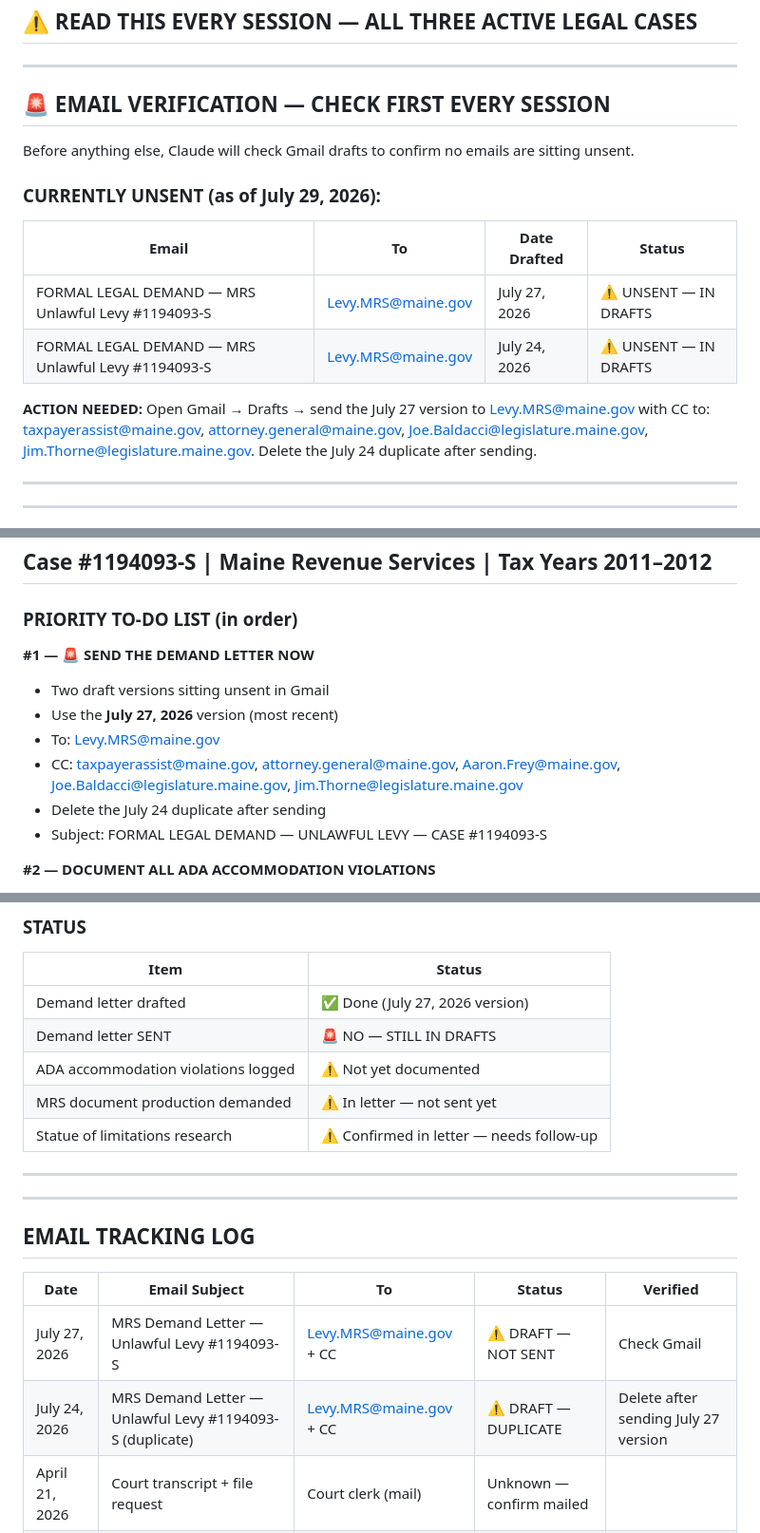
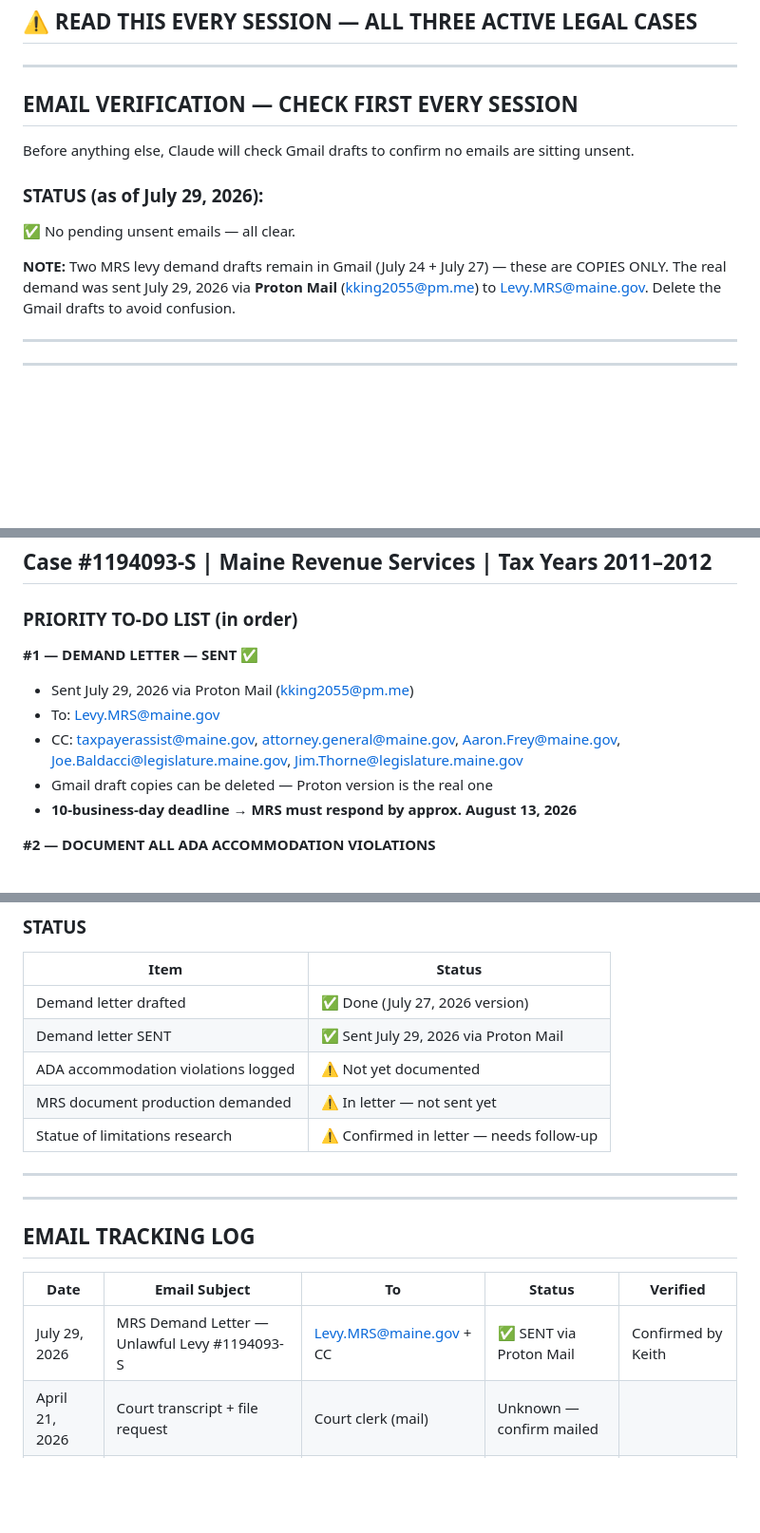
Before and after one commit to keithandamanda1/legal-video-analyzer-for-pro-se-defenders-, a Markdown page: DAILY_MASTER_CHECKLIST.md, 3 parts joined by grey strips. Shown at 95% size. Rendered like a GitHub page; blank space fills up the shorter version.

Commit message:
Update MRS demand letter status — sent July 29 via Proton Mail
Co-Authored-By: Claude Sonnet 4.6 <noreply@anthropic.com>
Claude-Session: https://claude.ai/code/session_01LgZ8f1ji6dRfN6Sj6drKPp

```diff
--- a/DAILY_MASTER_CHECKLIST.md
+++ b/DAILY_MASTER_CHECKLIST.md
@@ -4,17 +4,14 @@
 
 ---
 
-## 🚨 EMAIL VERIFICATION — CHECK FIRST EVERY SESSION
+## EMAIL VERIFICATION — CHECK FIRST EVERY SESSION
 
 Before anything else, Claude will check Gmail drafts to confirm no emails are sitting unsent.
 
-### CURRENTLY UNSENT (as of July 29, 2026):
-| Email | To | Date Drafted | Status |
-|-------|----|-------------|--------|
-| FORMAL LEGAL DEMAND — MRS Unlawful Levy #1194093-S | Levy.MRS@maine.gov | July 27, 2026 | ⚠️ UNSENT — IN DRAFTS |
-| FORMAL LEGAL DEMAND — MRS Unlawful Levy #1194093-S | Levy.MRS@maine.gov | July 24, 2026 | ⚠️ UNSENT — IN DRAFTS |
+### STATUS (as of July 29, 2026):
+✅ No pending unsent emails — all clear.
 
-**ACTION NEEDED:** Open Gmail → Drafts → send the July 27 version to Levy.MRS@maine.gov with CC to: taxpayerassist@maine.gov, attorney.general@maine.gov, Joe.Baldacci@legislature.maine.gov, Jim.Thorne@legislature.maine.gov. Delete the July 24 duplicate after sending.
+**NOTE:** Two MRS levy demand drafts remain in Gmail (July 24 + July 27) — these are COPIES ONLY. The real demand was sent July 29, 2026 via **Proton Mail** (kking2055@pm.me) to Levy.MRS@maine.gov. Delete the Gmail drafts to avoid confusion.
 
 ---
 
@@ -129,13 +126,12 @@ Before anything else, Claude will check Gmail drafts to confirm no emails are si
 
 ### PRIORITY TO-DO LIST (in order)
 
-**#1 — 🚨 SEND THE DEMAND LETTER NOW**
-- Two draft versions sitting unsent in Gmail
-- Use the **July 27, 2026** version (most recent)
+**#1 — DEMAND LETTER — SENT ✅**
+- Sent July 29, 2026 via Proton Mail (kking2055@pm.me)
 - To: Levy.MRS@maine.gov
 - CC: taxpayerassist@maine.gov, attorney.general@maine.gov, Aaron.Frey@maine.gov, Joe.Baldacci@legislature.maine.gov, Jim.Thorne@legislature.maine.gov
-- Delete the July 24 duplicate after sending
-- Subject: FORMAL LEGAL DEMAND — UNLAWFUL LEVY — CASE #1194093-S
+- Gmail draft copies can be deleted — Proton version is the real one
+- **10-business-day deadline → MRS must respond by approx. August 13, 2026**
 
 **#2 — DOCUMENT ALL ADA ACCOMMODATION VIOLATIONS**
 - Written-only communication accommodation requested March 9, 2026
@@ -172,7 +168,7 @@ MRS now claims $6,073.74+ — mathematically impossible based on their own recor
 | Item | Status |
 |------|--------|
 | Demand letter drafted | ✅ Done (July 27, 2026 version) |
-| Demand letter SENT | 🚨 NO — STILL IN DRAFTS |
+| Demand letter SENT | ✅ Sent July 29, 2026 via Proton Mail |
 | ADA accommodation violations logged | ⚠️ Not yet documented |
 | MRS document production demanded | ⚠️ In letter — not sent yet |
 | Statue of limitations research | ⚠️ Confirmed in letter — needs follow-up |
@@ -185,8 +181,7 @@ MRS now claims $6,073.74+ — mathematically impossible based on their own recor
 
 | Date | Email Subject | To | Status | Verified |
 |------|-------------|-----|--------|---------|
-| July 27, 2026 | MRS Demand Letter — Unlawful Levy #1194093-S | Levy.MRS@maine.gov + CC | ⚠️ DRAFT — NOT SENT | Check Gmail |
-| July 24, 2026 | MRS Demand Letter — Unlawful Levy #1194093-S (duplicate) | Levy.MRS@maine.gov + CC | ⚠️ DRAFT — DUPLICATE | Delete after sending July 27 version |
+| July 29, 2026 | MRS Demand Letter — Unlawful Levy #1194093-S | Levy.MRS@maine.gov + CC | ✅ SENT via Proton Mail | Confirmed by Keith |
 | April 21, 2026 | Court transcript + file request | Court clerk (mail) | Unknown — confirm mailed | |
 | April 21, 2026 | Client file demand to attorneys | 4 former attorneys (mail) | Unknown — confirm mailed | |
 | April 21, 2026 | FOAA/Brady demand | AG + DA offices (mail) | Unknown — confirm mailed | |
```
